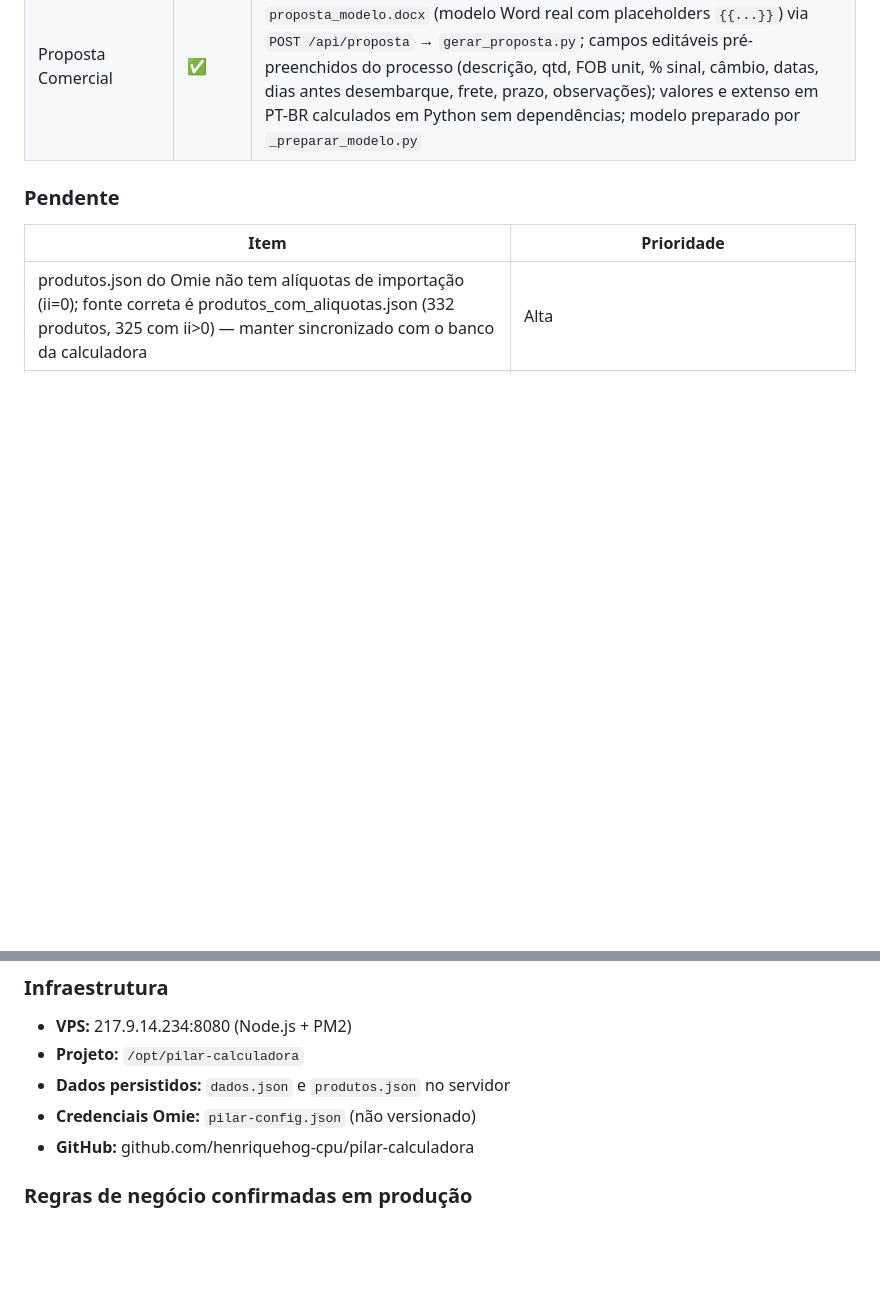
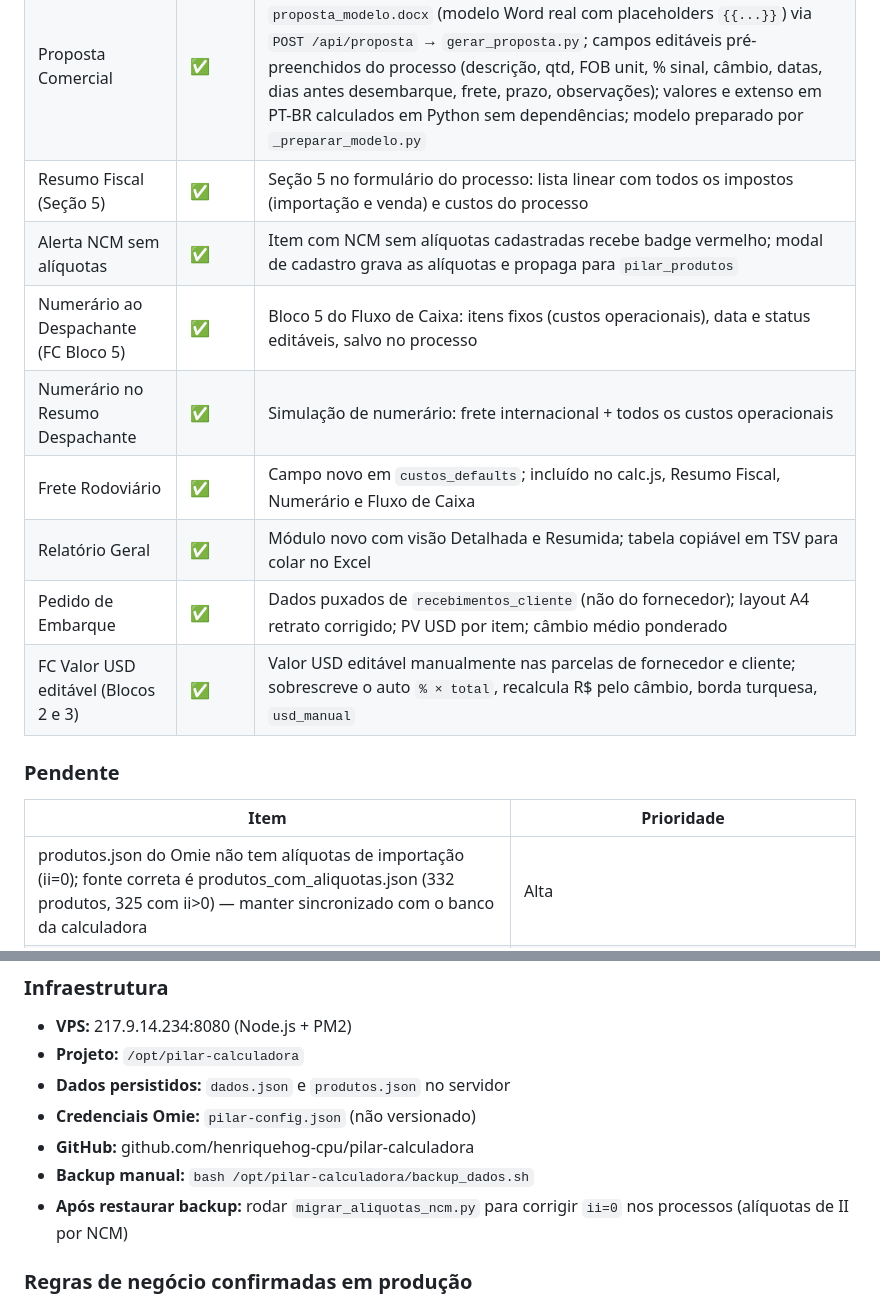
Before and after one commit to henriquehog-cpu/pilar-calculadora, a Markdown page: AGENTS.md, 2 parts joined by grey strips. Rendered like a GitHub page; blank space fills up the shorter version.

Commit message:
docs: atualiza seção 15 (estado atual 2026-06-09)
Registra módulos novos/alterados: Resumo Fiscal (Seção 5), alerta NCM sem
alíquotas, Numerário ao Despachante (FC Bloco 5 + Resumo Despachante), Frete
Rodoviário, Relatório Geral, Pedido de Embarque (via recebimentos), e Valor USD
editável nos Blocos 2 e 3. Acrescenta backup manual e migração de alíquotas pós-restore.

Co-Authored-By: Claude Opus 4.8 (1M context) <noreply@anthropic.com>

```diff
--- a/AGENTS.md
+++ b/AGENTS.md
@@ -662,6 +662,14 @@ pm2 startup
 | Banco DI automático | ✅ | banco_di.json servido por GET /api/banco-di; carrega automático ao abrir Resumo Despachante; lookup por prefixo (4 letras) com substituição de GSM e largura |
 | Alíquotas II corrigidas | ✅ | 28 itens nos processos PIL-005/006/048 corrigidos via script por NCM (produtos_com_aliquotas.json); II agora calculado corretamente (ex: 26% para NCMs 5407.x) |
 | Proposta Comercial | ✅ | Módulo entre Order Request e Resumo Despachante; gera .docx a partir de `proposta_modelo.docx` (modelo Word real com placeholders `{{...}}`) via `POST /api/proposta` → `gerar_proposta.py`; campos editáveis pré-preenchidos do processo (descrição, qtd, FOB unit, % sinal, câmbio, datas, dias antes desembarque, frete, prazo, observações); valores e extenso em PT-BR calculados em Python sem dependências; modelo preparado por `_preparar_modelo.py` |
+| Resumo Fiscal (Seção 5) | ✅ | Seção 5 no formulário do processo: lista linear com todos os impostos (importação e venda) e custos do processo |
+| Alerta NCM sem alíquotas | ✅ | Item com NCM sem alíquotas cadastradas recebe badge vermelho; modal de cadastro grava as alíquotas e propaga para `pilar_produtos` |
+| Numerário ao Despachante (FC Bloco 5) | ✅ | Bloco 5 do Fluxo de Caixa: itens fixos (custos operacionais), data e status editáveis, salvo no processo |
+| Numerário no Resumo Despachante | ✅ | Simulação de numerário: frete internacional + todos os custos operacionais |
+| Frete Rodoviário | ✅ | Campo novo em `custos_defaults`; incluído no calc.js, Resumo Fiscal, Numerário e Fluxo de Caixa |
+| Relatório Geral | ✅ | Módulo novo com visão Detalhada e Resumida; tabela copiável em TSV para colar no Excel |
+| Pedido de Embarque | ✅ | Dados puxados de `recebimentos_cliente` (não do fornecedor); layout A4 retrato corrigido; PV USD por item; câmbio médio ponderado |
+| FC Valor USD editável (Blocos 2 e 3) | ✅ | Valor USD editável manualmente nas parcelas de fornecedor e cliente; sobrescreve o auto `% × total`, recalcula R$ pelo câmbio, borda turquesa, `usd_manual` |
 
 ### Pendente
 
@@ -681,6 +689,8 @@ pm2 startup
 - **Dados persistidos:** `dados.json` e `produtos.json` no servidor
 - **Credenciais Omie:** `pilar-config.json` (não versionado)
 - **GitHub:** github.com/henriquehog-cpu/pilar-calculadora
+- **Backup manual:** `bash /opt/pilar-calculadora/backup_dados.sh`
+- **Após restaurar backup:** rodar `migrar_aliquotas_ncm.py` para corrigir `ii=0` nos processos (alíquotas de II por NCM)
 
 ### Regras de negócio confirmadas em produção
 - Ao gerar Order Request: atualiza automaticamente `valor_fob` e `menor_fob` em `pilar_produtos`
```
Also changed, not shown: other parts of AGENTS.md (+1 -1 lines).
